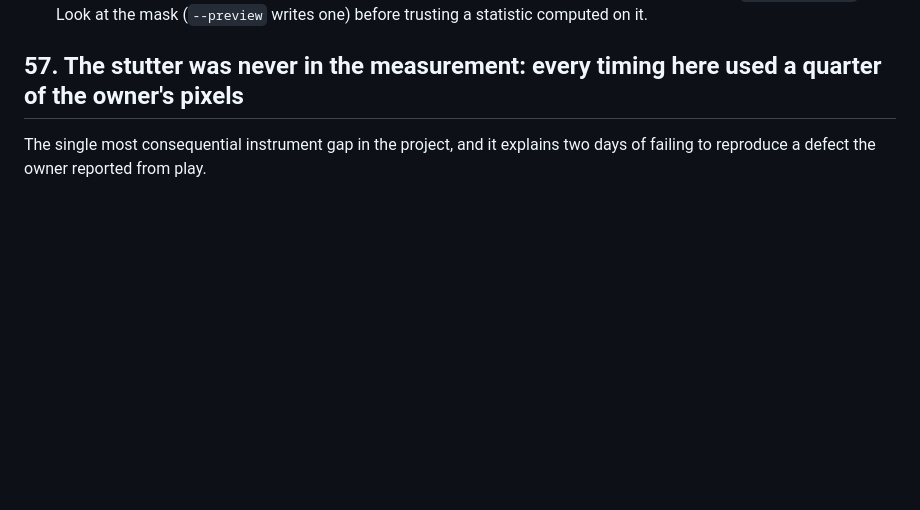
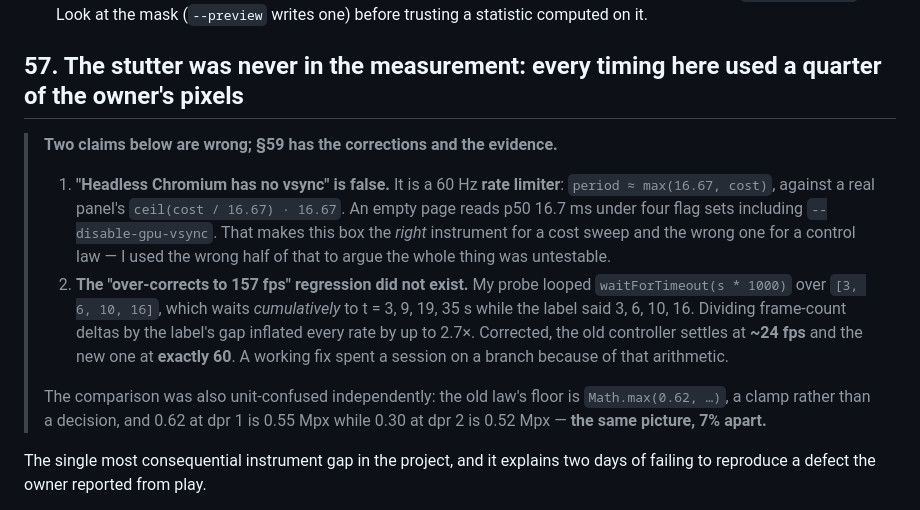
Before and after one commit to EugeneYip/Sail, a Markdown page: DIAGNOSIS.md, the part around the change. Drawn GitHub-style; blank space fills up the shorter version.

Commit message:
docs: retract two claims in section 57, and retire the branch they caused
Headless Chromium does have vsync — it is a 60Hz rate limiter, period = max(16.67,
cost), against a real panel's ceil(cost/16.67)*16.67. An empty page reads p50 16.7ms
under four flag sets including --disable-gpu-vsync. That makes this box the right
instrument for a cost sweep and the wrong one for a control law, and I used the wrong
half of that distinction to argue the whole thing was untestable.

And the regression I branched the controller for did not exist. My probe looped
waitForTimeout(s * 1000) over [3, 6, 10, 16], which waits cumulatively to t = 3, 9, 19,
35s while the label said 3, 6, 10, 16 — so dividing frame-count deltas by the label's
gap inflated every rate by up to 2.7x. Corrected, the old controller settles at about
24 fps and the new one at exactly 60. The comparison was unit-confused independently
too: the old law's floor is a clamp at 0.62, and 0.62 at dpr 1 is 0.55 Mpx while 0.30
at dpr 2 is 0.52 Mpx, the same picture 7% apart.

wip/adaptive-resolution is retired: the work is on main in better form, and the branch
only existed because of my arithmetic.

Co-Authored-By: Claude Opus 5 <noreply@anthropic.com>

```diff
--- a/DIAGNOSIS.md
+++ b/DIAGNOSIS.md
@@ -2463,6 +2463,25 @@ is the cloth, not the shadow, which is where §54a's normal-map finding already
 
 ## 57. The stutter was never in the measurement: every timing here used a quarter of the owner's pixels
 
+> **Two claims below are wrong; §59 has the corrections and the evidence.**
+>
+> 1. **"Headless Chromium has no vsync" is false.** It is a 60 Hz **rate limiter**:
+>    `period ≈ max(16.67, cost)`, against a real panel's
+>    `ceil(cost / 16.67) · 16.67`. An empty page reads p50 16.7 ms under four flag
+>    sets including `--disable-gpu-vsync`. That makes this box the *right*
+>    instrument for a cost sweep and the wrong one for a control law — I used the
+>    wrong half of that to argue the whole thing was untestable.
+> 2. **The "over-corrects to 157 fps" regression did not exist.** My probe looped
+>    `waitForTimeout(s * 1000)` over `[3, 6, 10, 16]`, which waits *cumulatively*
+>    to t = 3, 9, 19, 35 s while the label said 3, 6, 10, 16. Dividing frame-count
+>    deltas by the label's gap inflated every rate by up to 2.7×. Corrected, the
+>    old controller settles at **~24 fps** and the new one at **exactly 60**.
+>    A working fix spent a session on a branch because of that arithmetic.
+>
+> The comparison was also unit-confused independently: the old law's floor is
+> `Math.max(0.62, …)`, a clamp rather than a decision, and 0.62 at dpr 1 is
+> 0.55 Mpx while 0.30 at dpr 2 is 0.52 Mpx — **the same picture, 7% apart.**
+
 The single most consequential instrument gap in the project, and it explains two days
 of failing to reproduce a defect the owner reported from play.
 
```
